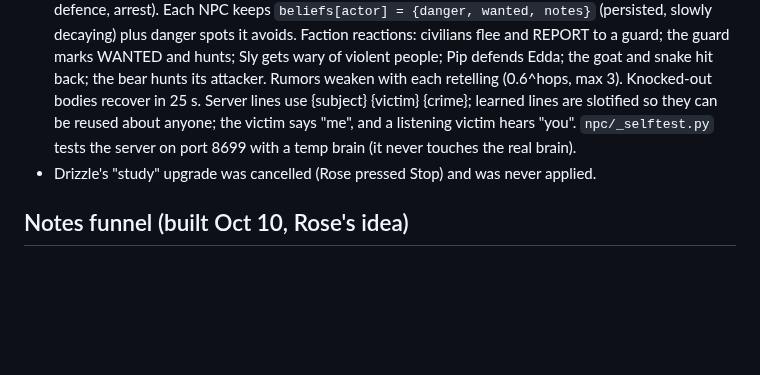
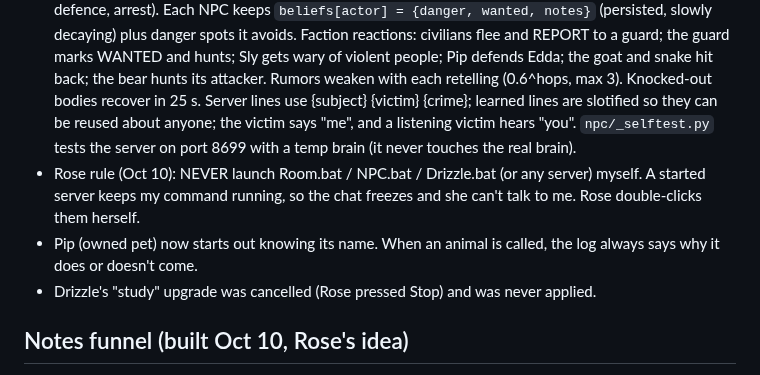
Before and after one commit to EternityinRoses/Sadiascode, a Markdown page: memory.md, the part around the change. GitHub-like rendering; blank space fills up the shorter version.

Commit message:
Cloude: update memory

```diff
--- a/memory.md
+++ b/memory.md
@@ -103,6 +103,8 @@ A fixed copy is at `fixed/minds.js` on the branch.
 - Rose wants a learning background NPC for D&D-style games: it studies players and talks back, not very smart, but with an "uncanny valley" feel. Prototype: `npc/npc.py` (stdlib only, 127.0.0.1:8644, `npc/NPC.bat`). It has a naive Bayes intent classifier (self-training), per-player profiles (visits, topics, phrases, mood, time of day, typing style), a word chain from all players, and "creep" lines that grow with familiarity (echoes, gossip, mimicry). Persona is in `npc/persona.json` (default Old Maud, Drowned Lantern inn). API: POST /talk {player, text}. Rose (Oct 10): it's its OWN experiment, so DON'T wire it into Harpine or any game for now.
 - HOLLOW ROOM (Oct 10): `npc/room_server.py` (127.0.0.1:8645, `npc/Room.bat`) + `npc/room.html` + `npc/room.js` (three.js 0.160 from unpkg). A 3D tavern with 7 FSM NPCs: Bram (guard), Edda (baker, owns the dog), Tobin (farmhand), Sly (cutpurse enemy, comes and goes through the door), Nanny (goat, neutral), Soot (cat), Pip (dog). Temperament: aggression/fear/social/mood/openness, drifting back to base. Signals (alarm/bark/calm) vs speech overheard within 6 m. Learning: listeners adopt overheard phrases (openness × affinity, the listener's own name becomes {to}), keep word chains for remixes, affinity, and pets learn their name after 3 times. Boost: Ollama or Anthropic (key pasted in the page, memory only, or env ANTHROPIC_API_KEY); boosted lines are saved into the NPC's learned lines. Brain: `npc/room_brain.json`. FSM + movement run in the browser; speech and learning run on the server.
 - HOLLOW ROOM round 2 (Oct 10, server + HTTP self-tested, NOT yet tried in a browser): added Ssith (marsh viper, neutral, coils by the reeds, rattles then strikes), Grizzle (cave bear, hostile, B key or a button) and a playable pink player body (WASD relative to the camera, F attack, G steal, click to select). Deeds have witnesses (vision cone + distance), and `judge()` separates crime, beast, and excused (self-defence, arrest). Each NPC keeps `beliefs[actor] = {danger, wanted, notes}` (persisted, slowly decaying) plus danger spots it avoids. Faction reactions: civilians flee and REPORT to a guard; the guard marks WANTED and hunts; Sly gets wary of violent people; Pip defends Edda; the goat and snake hit back; the bear hunts its attacker. Rumors weaken with each retelling (0.6^hops, max 3). Knocked-out bodies recover in 25 s. Server lines use {subject} {victim} {crime}; learned lines are slotified so they can be reused about anyone; the victim says "me", and a listening victim hears "you". `npc/_selftest.py` tests the server on port 8699 with a temp brain (it never touches the real brain).
+- Rose rule (Oct 10): NEVER launch Room.bat / NPC.bat / Drizzle.bat (or any server) myself. A started server keeps my command running, so the chat freezes and she can't talk to me. Rose double-clicks them herself.
+- Pip (owned pet) now starts out knowing its name. When an animal is called, the log always says why it does or doesn't come.
 - Drizzle's "study" upgrade was cancelled (Rose pressed Stop) and was never applied.
 
 ## Notes funnel (built Oct 10, Rose's idea)
```
Also changed, not shown: notes/api.md (+2 -0 lines).
